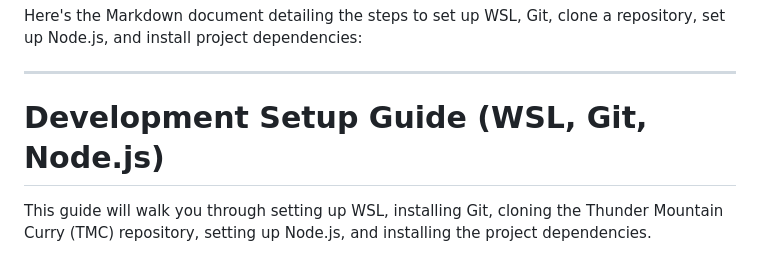
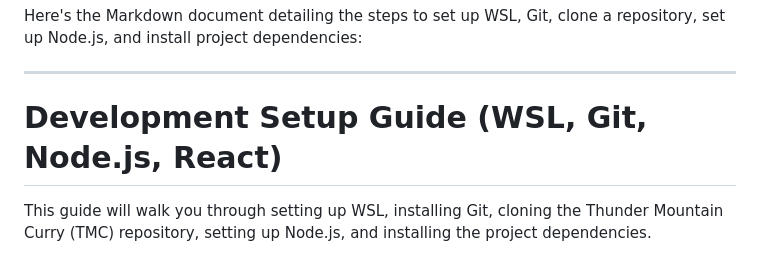
Before and after one commit to sparakala21/TMC, a Markdown page: README.md, the part around the change. GitHub-like rendering.

```diff
--- a/README.md
+++ b/README.md
@@ -2,7 +2,7 @@ Here's the Markdown document detailing the steps to set up WSL, Git, clone a rep
 
 ---
 
-# Development Setup Guide (WSL, Git, Node.js)
+# Development Setup Guide (WSL, Git, Node.js, React)
 
 This guide will walk you through setting up WSL, installing Git, cloning the Thunder Mountain Curry (TMC) repository, setting up Node.js, and installing the project dependencies.
 
```
